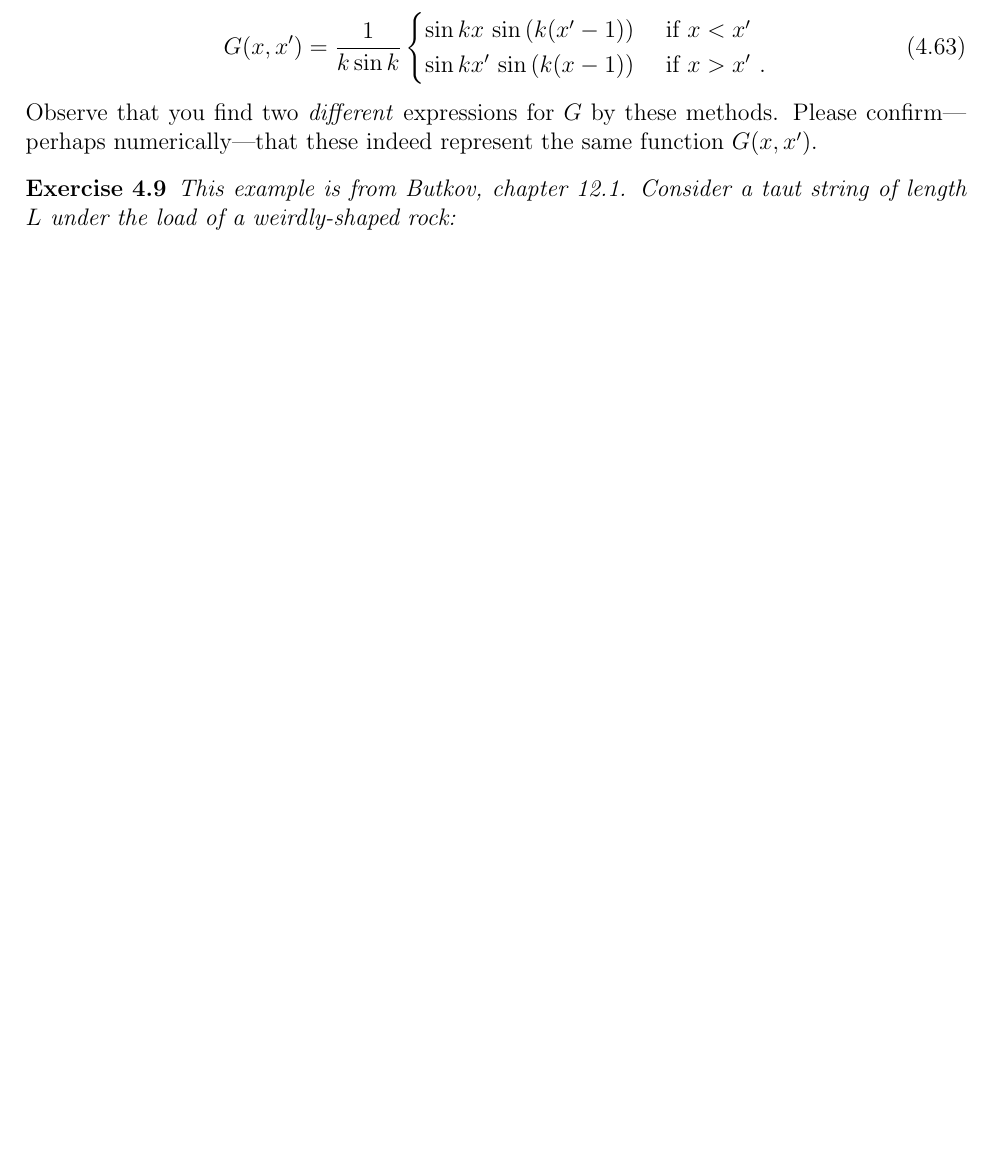
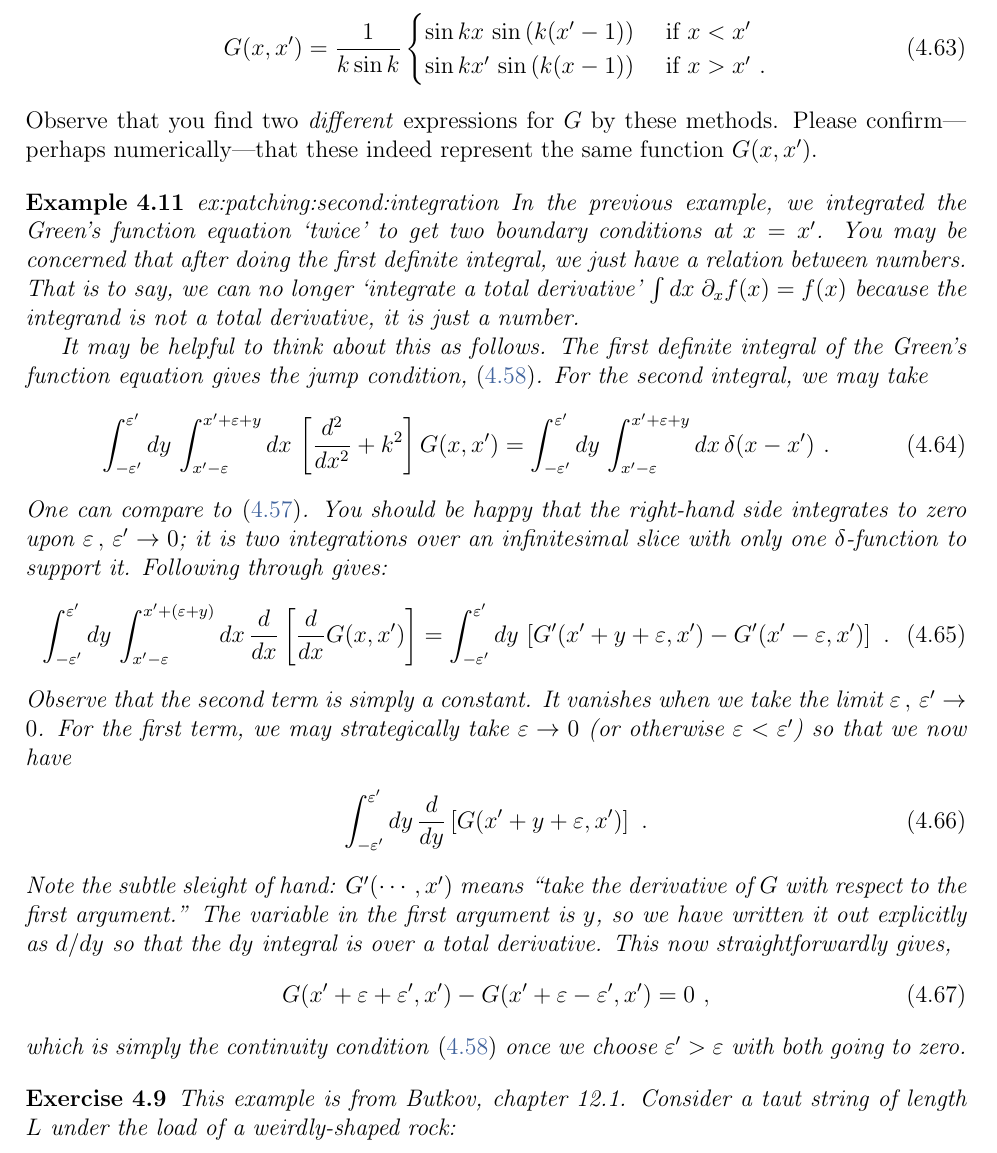
Before and after one commit to fliptanedo/Math-Methods-Notes-2021, a LaTeX paper (P231_notes.tex, which reads Lec-04-functionspace.tex): part of page 48 of 143 before the commit and part of page 48 of 144 after it, cut so that both start at the same text, the shorter picture padded with empty space. Compiled offline with pdfLaTeX.

Commit message:
Typos, added example for patching solution.

```diff
--- a/Lec-04-functionspace.tex
+++ b/Lec-04-functionspace.tex
@@ -544,6 +560,66 @@ Plugging this all in gives
 \end{example}
 Observe that you find two \emph{different} expressions for $G$ by these methods. Please confirm---perhaps numerically---that these indeed represent the same function $G(x,x')$.
 
+\begin{example}{ex:patching:second:integration}
+In the previous example, we integrated the Green's function equation `twice' to get two boundary conditions at $x=x'$. You may be concerned that after doing the first definite integral, we just have a relation between numbers. That is to say, we can no longer `integrate a total derivative' $\int dx\; \partial_x f(x) = f(x)$ because the integrand is not a total derivative, it is just a number.
+
+It may be helpful to think about this as follows. The first definite integral of the Green's function equation gives the jump condition, \eqref{eq:eg:patching:jump:condition}. For the second integral, we may take
+\begin{align}
+	\int_{-\varepsilon'}^{\varepsilon'}
+	dy \,
+	\int_{x'-\varepsilon}^{x'+\varepsilon+y}
+	dx \,
+	\left[
+	 \frac{d^2}{dx^2} + k^2
+	\right]
+	G(x,x')
+	&=
+	\int_{-\varepsilon'}^{\varepsilon'}
+	dy \,
+	\int_{x'-\varepsilon}^{x'+\varepsilon+y}
+	dx \,
+	\delta (x-x')
+	\ .
+\end{align}
+One can compare to \eqref{eq:eg:jump:condition:integration:eg:1}. You should be happy that the right-hand side integrates to zero upon $\varepsilon\, , \, \varepsilon' \to 0$; it is two integrations over an infinitesimal slice with only one $\delta$-function to support it. Following through gives:
+\begin{align}
+	\int_{-\varepsilon'}^{\varepsilon'}
+	dy \,
+	\int_{x'-\varepsilon}^{x'+(\varepsilon+y)}
+	dx \,
+	\frac{d}{dx}
+	\left[
+	 \frac{d}{dx}
+	 G(x,x')
+	\right]
+	&=
+	\int_{-\varepsilon'}^{\varepsilon'}
+	dy \,
+	\left[
+	 G'(x'+y+\varepsilon,x')
+	 -
+	 G'(x'-\varepsilon, x')
+	\right] \ .
+\end{align}
+Observe that the second term is simply a constant. It vanishes when we take the limit $\varepsilon\, ,\, \varepsilon'\to 0$. For the first term, we may strategically take $\varepsilon\to 0$  (or otherwise $\varepsilon < \varepsilon'$) so that we now have
+\begin{align}
+	\int_{-\varepsilon'}^{\varepsilon'}
+	dy \,
+	\frac{d}{dy}
+	\left[
+	 G(x'+y+\varepsilon,x')
+	 \right] \ .
+\end{align}
+Note the subtle sleight of hand: $G'(\cdots, x')$ means ``take the derivative of $G$ with respect to the first argument.'' The variable in the first argument is $y$, so we have written it out explicitly as $d/dy$ so that the $dy$ integral is over a total derivative. This now straightforwardly gives,
+\begin{align}
+	G(x'+\varepsilon+\varepsilon', x')
+	-
+	G(x'+\varepsilon-\varepsilon', x')
+	= 0 \ ,
+\end{align}
+which is simply the continuity condition \eqref{eq:eg:patching:jump:condition} once we choose $\varepsilon' > \varepsilon$ with both going to zero.
+\end{example}
+
 \begin{exercise}
 This example is from Butkov, chapter 12.1. Consider a taut string of length $L$ under the load of a weirdly-shaped rock:
 \begin{center}
```
Also changed, not shown: Lec-03-linear-algebra.tex (+6 -2 lines), Lec-04-functionspace.tex (34 more changed lines).
